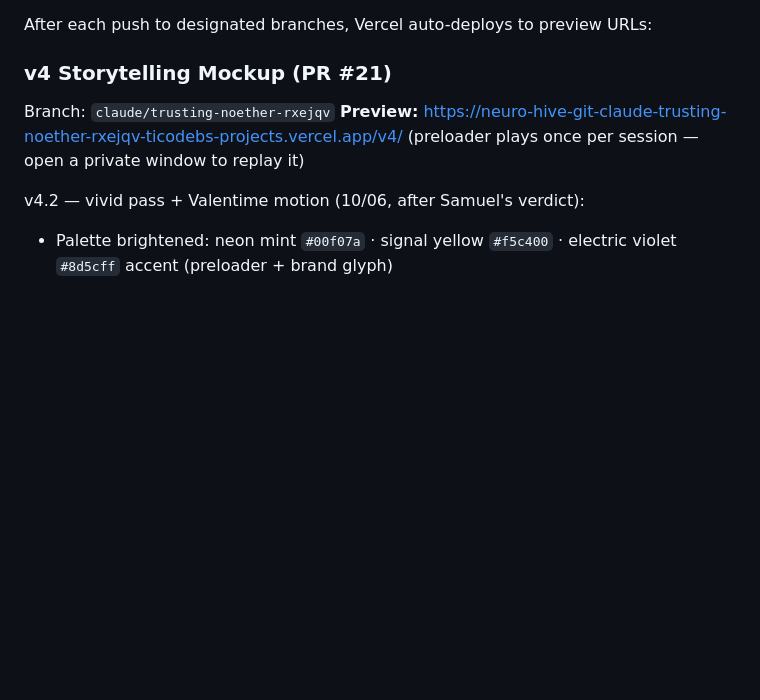
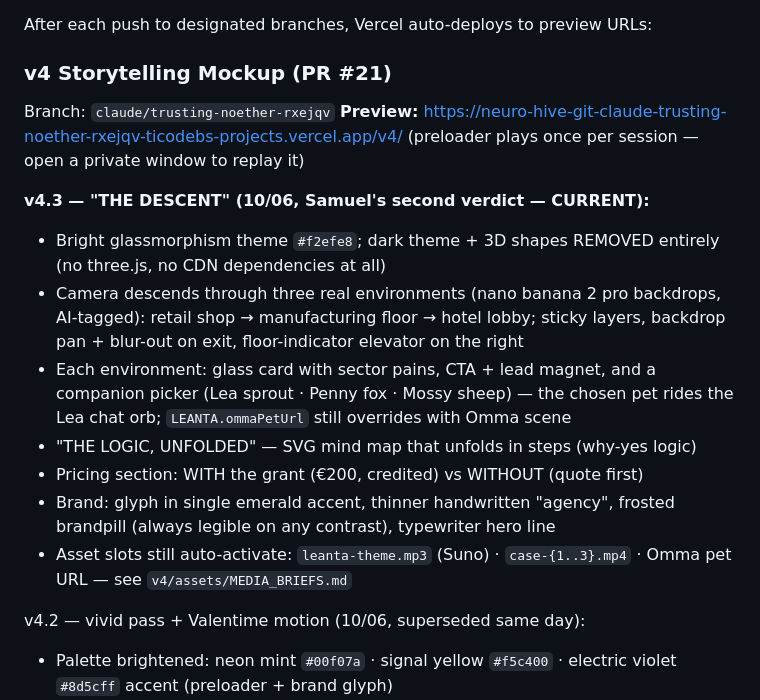
Before and after one commit to TicodeB/NeuroHive, a Markdown page: claude.md, the part around the change. Drawn GitHub-style; blank space fills up the shorter version.

Commit message:
claude.md: v4.3 DESCENT state + preview link current
Co-Authored-By: Claude Fable 5 <noreply@anthropic.com>

```diff
--- a/claude.md
+++ b/claude.md
@@ -9,7 +9,23 @@ Branch: `claude/trusting-noether-rxejqv`
 **Preview:** https://neuro-hive-git-claude-trusting-noether-rxejqv-ticodebs-projects.vercel.app/v4/
 (preloader plays once per session — open a private window to replay it)
 
-v4.2 — vivid pass + Valentime motion (10/06, after Samuel's verdict):
+**v4.3 — "THE DESCENT" (10/06, Samuel's second verdict — CURRENT):**
+- Bright glassmorphism theme `#f2efe8`; dark theme + 3D shapes REMOVED entirely
+  (no three.js, no CDN dependencies at all)
+- Camera descends through three real environments (nano banana 2 pro backdrops,
+  AI-tagged): retail shop → manufacturing floor → hotel lobby; sticky layers,
+  backdrop pan + blur-out on exit, floor-indicator elevator on the right
+- Each environment: glass card with sector pains, CTA + lead magnet, and a
+  companion picker (Lea sprout · Penny fox · Mossy sheep) — the chosen pet
+  rides the Lea chat orb; `LEANTA.ommaPetUrl` still overrides with Omma scene
+- "THE LOGIC, UNFOLDED" — SVG mind map that unfolds in steps (why-yes logic)
+- Pricing section: WITH the grant (€200, credited) vs WITHOUT (quote first)
+- Brand: glyph in single emerald accent, thinner handwritten "agency",
+  frosted brandpill (always legible on any contrast), typewriter hero line
+- Asset slots still auto-activate: `leanta-theme.mp3` (Suno) ·
+  `case-{1..3}.mp4` · Omma pet URL — see `v4/assets/MEDIA_BRIEFS.md`
+
+v4.2 — vivid pass + Valentime motion (10/06, superseded same day):
 - Palette brightened: neon mint `#00f07a` · signal yellow `#f5c400` · electric
   violet `#8d5cff` accent (preloader + brand glyph)
 - Brand: Bebas Neue wordmark + handwritten Caveat "agency" signature; the final
```
